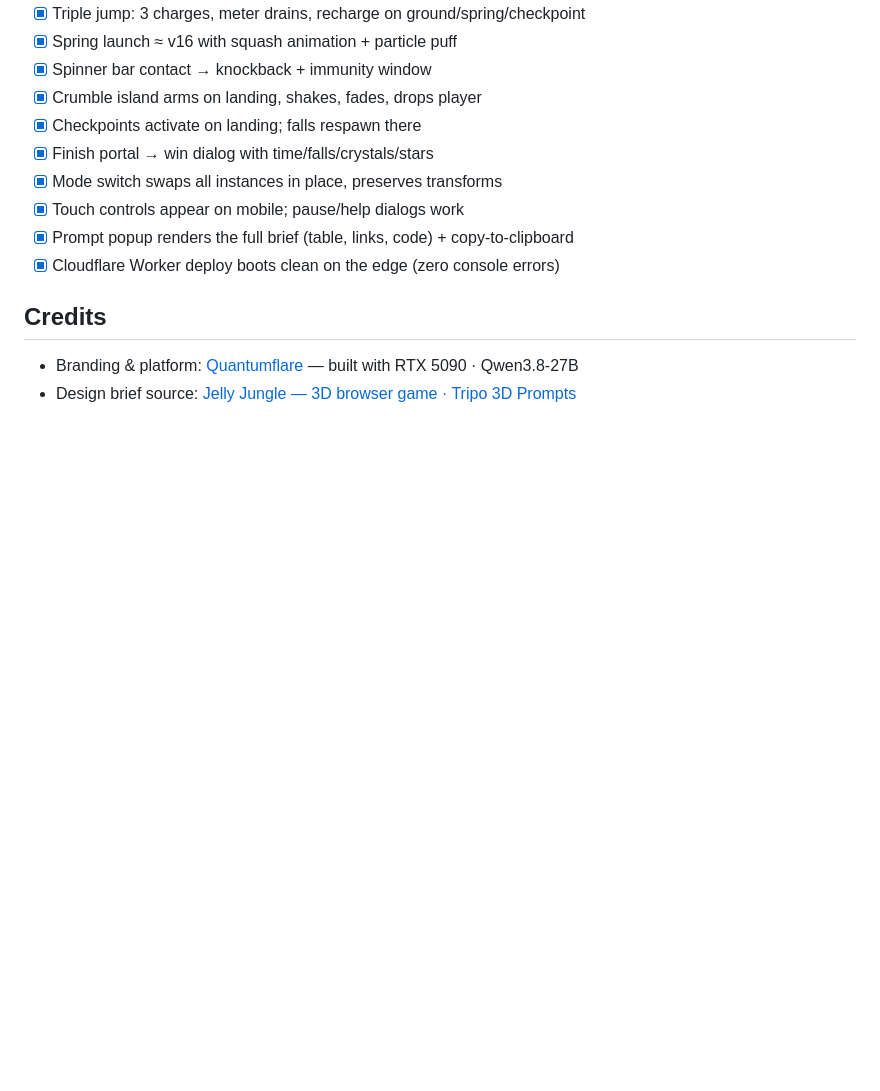
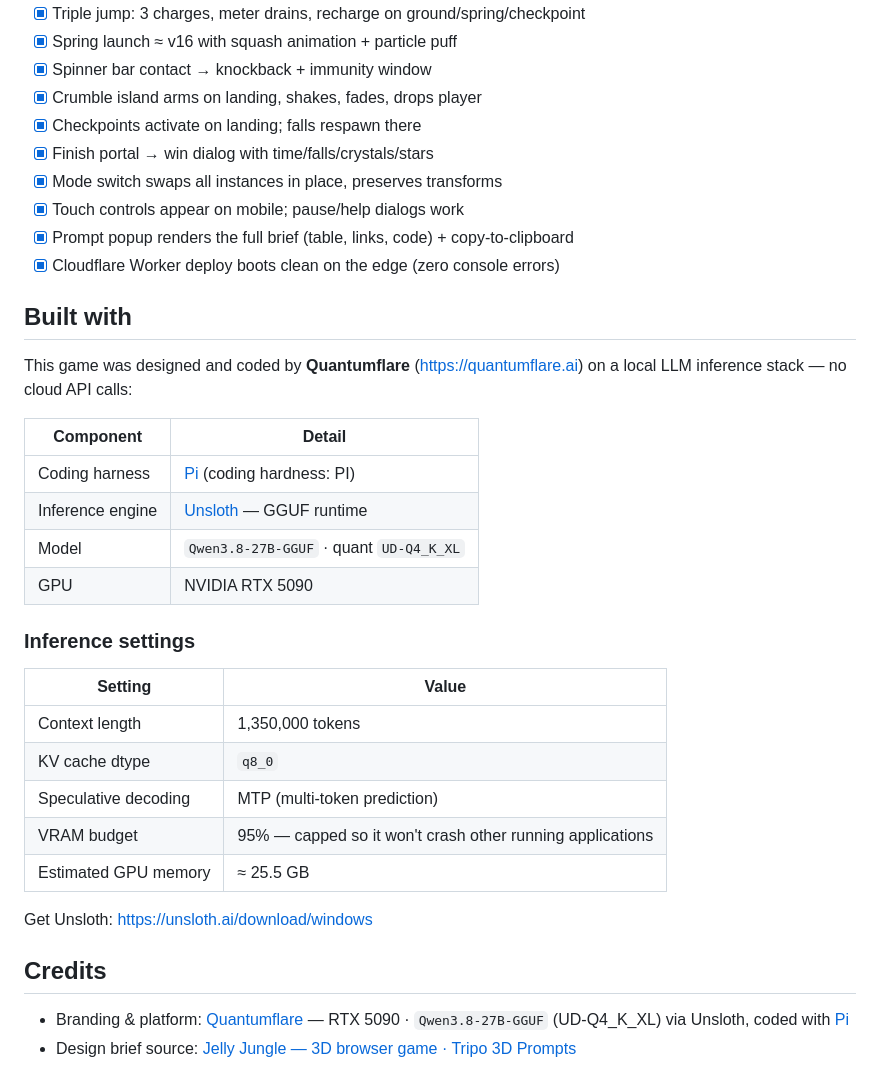
Before and after one commit to jf88888/game-jellyjungle, a Markdown page: README.md, the part around the change. GitHub-like rendering; blank space fills up the shorter version.

Commit message:
README: document inference stack (Unsloth · Qwen3.8-27B-GGUF UD-Q4_K_XL · Pi)

```diff
--- a/README.md
+++ b/README.md
@@ -120,7 +120,30 @@ Suggested next prompts:
 - [x] Prompt popup renders the full brief (table, links, code) + copy-to-clipboard
 - [x] Cloudflare Worker deploy boots clean on the edge (zero console errors)
 
+## Built with
+
+This game was designed and coded by **Quantumflare** (<https://quantumflare.ai>) on a local LLM inference stack — no cloud API calls:
+
+| Component | Detail |
+|---|---|
+| Coding harness | [Pi](https://pi.dev) (coding hardness: PI) |
+| Inference engine | [Unsloth](https://unsloth.ai/download/windows) — GGUF runtime |
+| Model | `Qwen3.8-27B-GGUF` · quant `UD-Q4_K_XL` |
+| GPU | NVIDIA RTX 5090 |
+
+### Inference settings
+
+| Setting | Value |
+|---|---|
+| Context length | 1,350,000 tokens |
+| KV cache dtype | `q8_0` |
+| Speculative decoding | MTP (multi-token prediction) |
+| VRAM budget | 95% — capped so it won't crash other running applications |
+| Estimated GPU memory | ≈ 25.5 GB |
+
+Get Unsloth: <https://unsloth.ai/download/windows>
+
 ## Credits
 
-- Branding & platform: [Quantumflare](https://quantumflare.ai) — built with RTX 5090 · Qwen3.8-27B
+- Branding & platform: [Quantumflare](https://quantumflare.ai) — RTX 5090 · `Qwen3.8-27B-GGUF` (UD-Q4_K_XL) via Unsloth, coded with [Pi](https://pi.dev)
 - Design brief source: [Jelly Jungle — 3D browser game · Tripo 3D Prompts](https://www.tripo3d.ai/3d-prompts/jelly-jungle-3d-browser-game-2081024333188)
```
